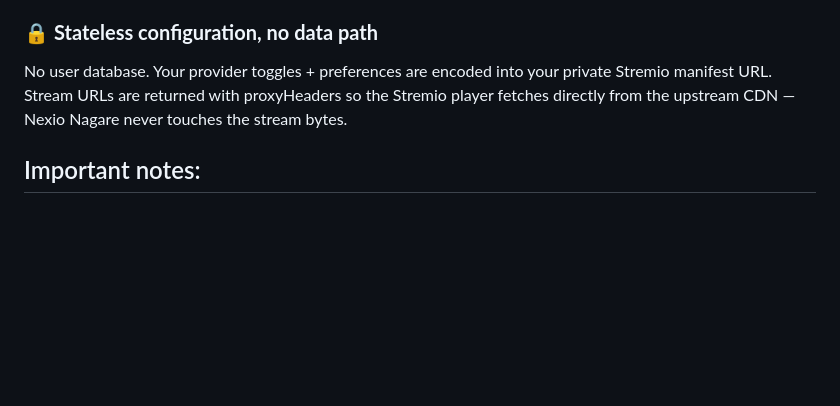
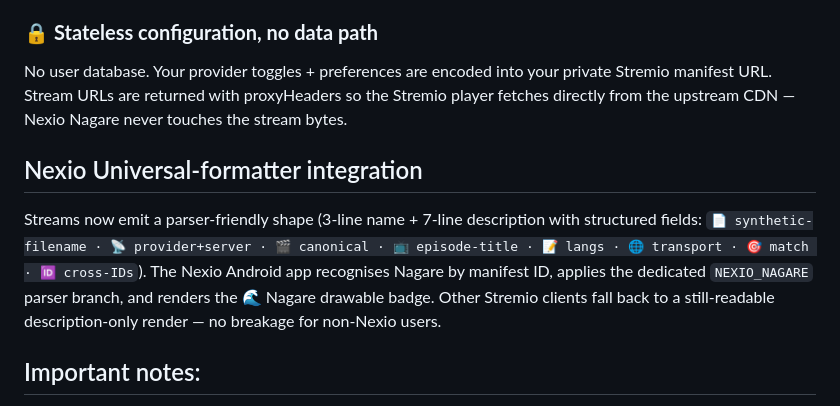
Before and after one commit to johnneerdael/nexio-nagare, a Markdown page: readme.md, the part around the change. Rendered like a GitHub page; blank space fills up the shorter version.

Commit message:
docs: restore Nexio universal-formatter integration block
Co-Authored-By: Claude Opus 4.7 (1M context) <noreply@anthropic.com>

```diff
--- a/readme.md
+++ b/readme.md
@@ -33,6 +33,10 @@ Provider-supplied subtitle tracks (Anizone's multi-language, Animenosub's Englis
 ### 🔒 **Stateless configuration, no data path**
 No user database. Your provider toggles + preferences are encoded into your private Stremio manifest URL. Stream URLs are returned with proxyHeaders so the Stremio player fetches directly from the upstream CDN — Nexio Nagare never touches the stream bytes.
 
+## Nexio Universal-formatter integration
+
+Streams now emit a parser-friendly shape (3-line name + 7-line description with structured fields: `📄 synthetic-filename · 📡 provider+server · 🎬 canonical · 📺 episode-title · 📝 langs · 🌐 transport · 🎯 match · 🆔 cross-IDs`). The Nexio Android app recognises Nagare by manifest ID, applies the dedicated `NEXIO_NAGARE` parser branch, and renders the 🌊 Nagare drawable badge. Other Stremio clients fall back to a still-readable description-only render — no breakage for non-Nexio users.
+
 ## Important notes:
 - The matcher's "drop on uncertainty" stance means a query may legitimately return zero streams from a provider that doesn't index the title or season-split version. Stremio aggregates from multiple addons — pair Nagare with another addon if you want belt-and-suspenders coverage on long-tail / niche titles.
 - Long-running shows (e.g. One Piece 1100+) may have slightly slower cold-path resolution because some providers cap their visible-episode window. Slug +  detail caches (90d / 24h) make warm-path requests near-instant.
```
